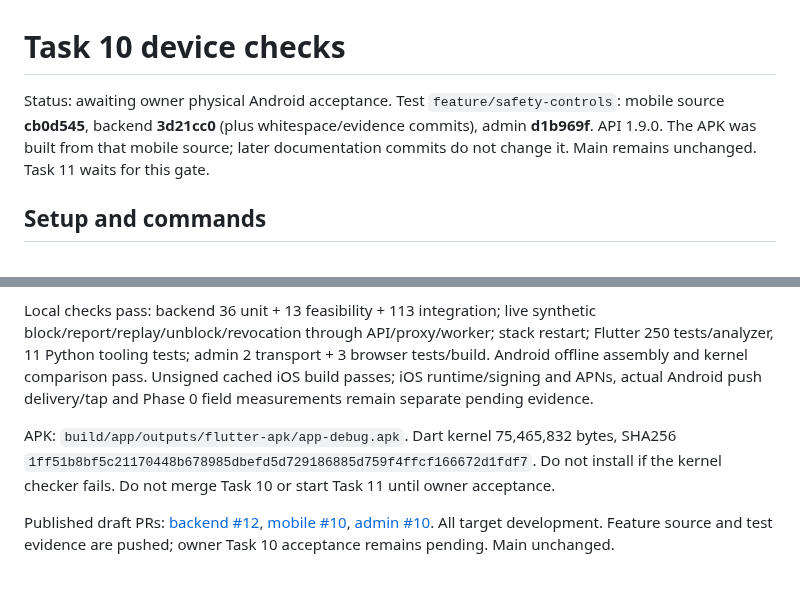
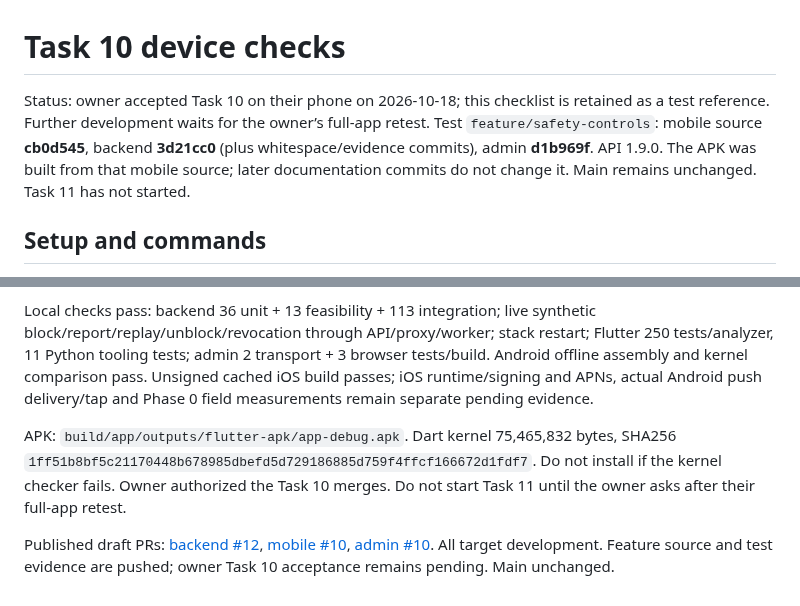
Before and after one commit to awais-ur-rehman/paths-mobile, a Markdown page: docs/TASK10_DEVICE_TESTS.md, 2 parts joined by grey strips. GitHub-like rendering.

```diff
--- a/docs/TASK10_DEVICE_TESTS.md
+++ b/docs/TASK10_DEVICE_TESTS.md
@@ -1,6 +1,6 @@
 # Task 10 device checks
 
-Status: awaiting owner physical Android acceptance. Test `feature/safety-controls`: mobile source **cb0d545**, backend **3d21cc0** (plus whitespace/evidence commits), admin **d1b969f**. API 1.9.0. The APK was built from that mobile source; later documentation commits do not change it. Main remains unchanged. Task 11 waits for this gate.
+Status: owner accepted Task 10 on their phone on 2026-10-18; this checklist is retained as a test reference. Further development waits for the owner’s full-app retest. Test `feature/safety-controls`: mobile source **cb0d545**, backend **3d21cc0** (plus whitespace/evidence commits), admin **d1b969f**. API 1.9.0. The APK was built from that mobile source; later documentation commits do not change it. Main remains unchanged. Task 11 has not started.
 
 ## Setup and commands
 
@@ -43,6 +43,6 @@ Return the mobile commit, Android version, step number, exact toast, whether the
 
 Local checks pass: backend 36 unit + 13 feasibility + 113 integration; live synthetic block/report/replay/unblock/revocation through API/proxy/worker; stack restart; Flutter 250 tests/analyzer, 11 Python tooling tests; admin 2 transport + 3 browser tests/build. Android offline assembly and kernel comparison pass. Unsigned cached iOS build passes; iOS runtime/signing and APNs, actual Android push delivery/tap and Phase 0 field measurements remain separate pending evidence.
 
-APK: `build/app/outputs/flutter-apk/app-debug.apk`. Dart kernel 75,465,832 bytes, SHA256 `1ff51b8bf5c21170448b678985dbefd5d729186885d759f4ffcf166672d1fdf7`. Do not install if the kernel checker fails. Do not merge Task 10 or start Task 11 until owner acceptance.
+APK: `build/app/outputs/flutter-apk/app-debug.apk`. Dart kernel 75,465,832 bytes, SHA256 `1ff51b8bf5c21170448b678985dbefd5d729186885d759f4ffcf166672d1fdf7`. Do not install if the kernel checker fails. Owner authorized the Task 10 merges. Do not start Task 11 until the owner asks after their full-app retest.
 
 Published draft PRs: [backend #12](https://github.com/awais-ur-rehman/paths-backend/pull/12), [mobile #10](https://github.com/awais-ur-rehman/paths-mobile/pull/10), [admin #10](https://github.com/awais-ur-rehman/paths-admin/pull/10). All target development. Feature source and test evidence are pushed; owner Task 10 acceptance remains pending. Main unchanged.
```
Also changed, not shown: docs/IMPLEMENTATION_STATUS.md (+11 -5 lines), docs/task10-safety-plan.md (+4 -2 lines).
